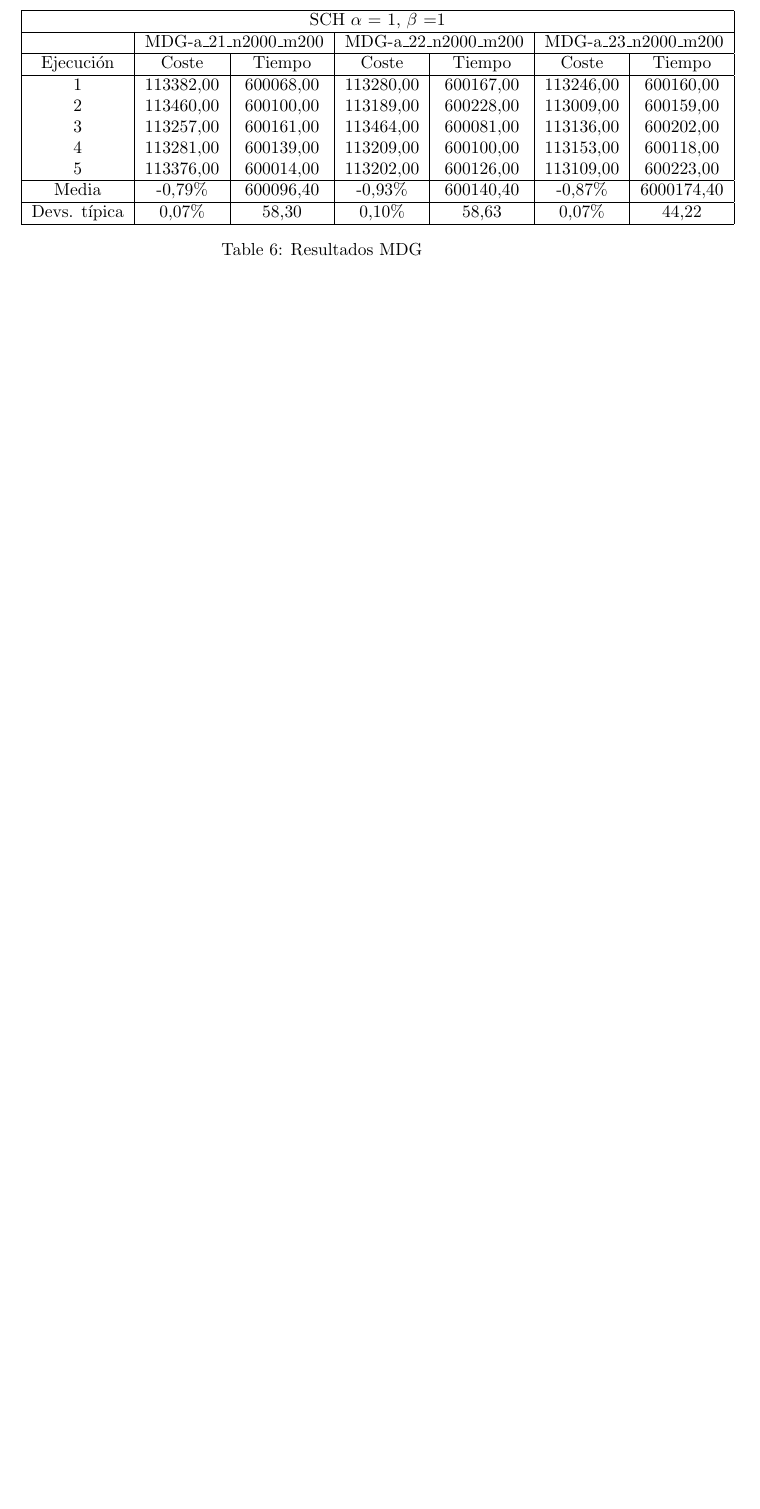
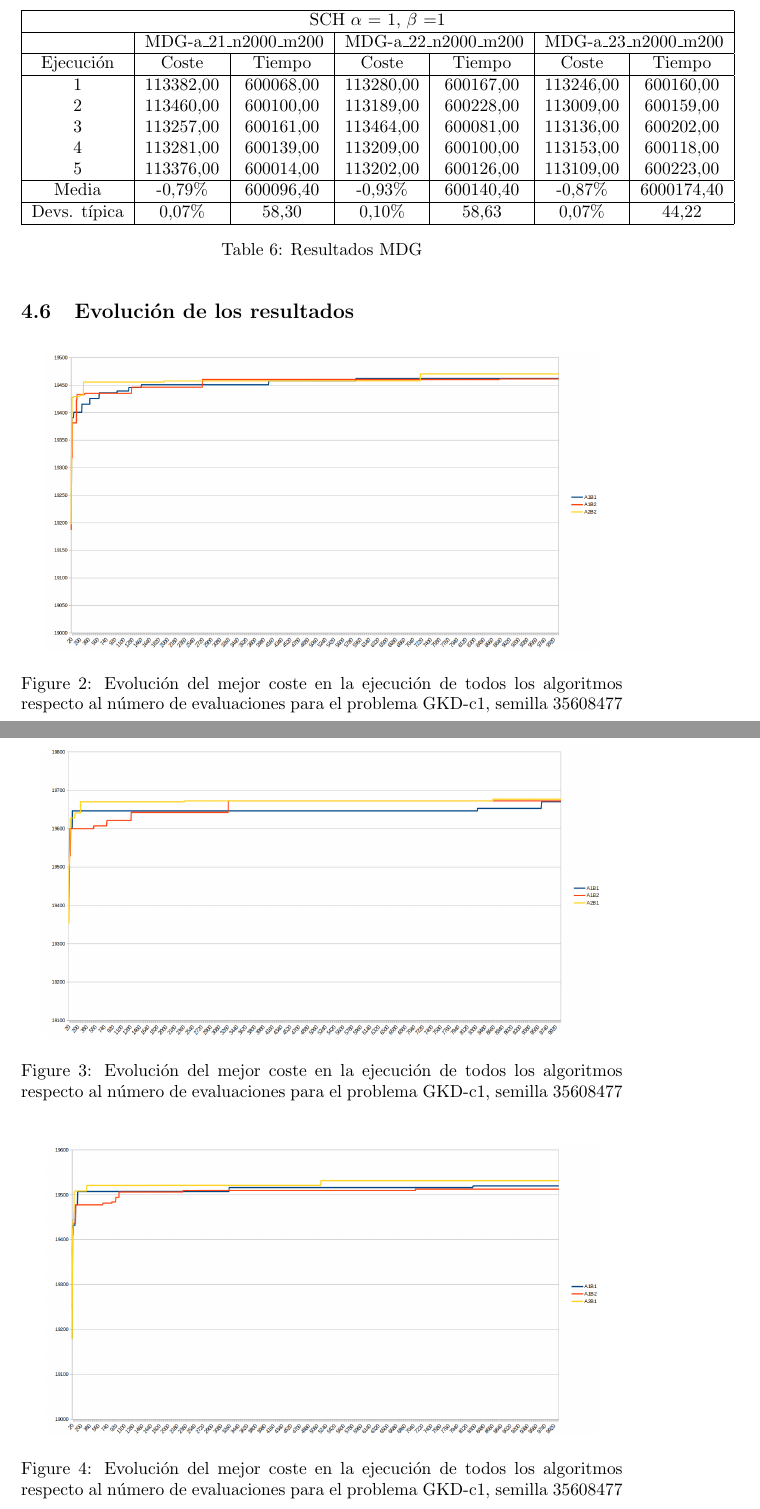
Before and after one commit to AndresRoOr/prac3meta2021, a LaTeX document (informe/Informe.tex, which reads informe/AnalisisResultados.tex): part of page 21 of 22 before the commit and two parts of pages 21 and 22 of 26 after it, the two joined at a grey line, cut so that both start at the same text, the shorter picture padded with empty space. The pictures show the PDF file informe/Informe.pdf that the author committed with the source.

Commit message:
Informe: Añadidas gráficas de convergencia

```diff
--- a/informe/AnalisisResultados.tex
+++ b/informe/AnalisisResultados.tex
@@ -193,3 +193,68 @@
 				\label{tab:tabalfa1beta2MDG}
 			\end{center}
 		\end{table}
+
+	\subsection{Evolución de los resultados}
+
+	\begin{figure}[H]
+		\centering
+		\includegraphics[scale=0.3]{img/GKD1conver.png}
+		\caption{Evolución del mejor coste en la ejecución de todos los algoritmos respecto al número de evaluaciones para el problema GKD-c1, semilla 35608477}
+		\label{gkd-c1_historico}
+	\end{figure}
+
+	\begin{figure}[H]
+		\centering
+		\includegraphics[scale=0.3]{img/GKD2conver.png}
+		\caption{Evolución del mejor coste en la ejecución de todos los algoritmos 	respecto al número de evaluaciones para el problema GKD-c1, semilla 35608477}
+		\label{gkd-c2_historico}
+	\end{figure}
+
+	\begin{figure}[H]
+		\centering
+		\includegraphics[scale=0.3]{img/GKD3conver.png}
+		\caption{Evolución del mejor coste en la ejecución de todos los algoritmos respecto al número de evaluaciones para el problema GKD-c1, semilla 35608477}
+		\label{gkd-c3_historico}
+	\end{figure}
+
+	\begin{figure}[H]
+		\centering
+		\includegraphics[scale=0.3]{img/SOM1conver.png}
+		\caption{Evolución del mejor coste en la ejecución de todos los algoritmos respecto al número de evaluaciones para el problema GKD-c1, semilla 35608477}
+		\label{SOM-b_11_historico}
+	\end{figure}
+
+	\begin{figure}[H]
+		\centering
+		\includegraphics[scale=0.3]{img/SOM2conver.png}
+		\caption{Evolución del mejor coste en la ejecución de todos los algoritmos respecto al número de evaluaciones para el problema GKD-c1, semilla 35608477}
+		\label{SOM-b_12_historico}
+	\end{figure}
+
+	\begin{figure}[H]
+		\centering
+		\includegraphics[scale=0.3]{img/SOM3conver.png}
+		\caption{Evolución del mejor coste en la ejecución de todos los algoritmos respecto al número de evaluaciones para el problema GKD-c1, semilla 35608477}
+		\label{SOM-b_13_historico}
+	\end{figure}
+
+	\begin{figure}[H]
+		\centering
+		\includegraphics[scale=0.3]{img/MDG1conver.png}
+		\caption{Evolución del mejor coste en la ejecución de todos los algoritmos respecto al número de evaluaciones para el problema GKD-c1, semilla 35608477}
+		\label{MDG-a_21_historico}
+	\end{figure}
+
+	\begin{figure}[H]
+		\centering
+		\includegraphics[scale=0.3]{img/MDG2conver.png}
+		\caption{Evolución del mejor coste en la ejecución de todos los algoritmos respecto al número de evaluaciones para el problema GKD-c1, semilla 35608477}
+		\label{MDG-a_22_historico}
+	\end{figure}
+
+	\begin{figure}[H]
+		\centering
+		\includegraphics[scale=0.3]{img/MDG3conver.png}
+		\caption{Evolución del mejor coste en la ejecución de todos los algoritmos respecto al número de evaluaciones para el problema GKD-c1, semilla 35608477}
+		\label{MDG-a_23_historico}
+	\end{figure}
```
Also changed, not shown: informe/Informe.pdf, informe/img/GKD1conver.png (added), informe/img/GKD2conver.png (added), informe/img/GKD3conver.png (added), informe/img/MDG1conver.png (added), informe/img/MDG2conver.png (added), informe/img/MDG3conver.png (added), informe/img/SOM1conver.png (added), informe/img/SOM2conver.png (added), informe/img/SOM3conver.png (added), 4 other files.
